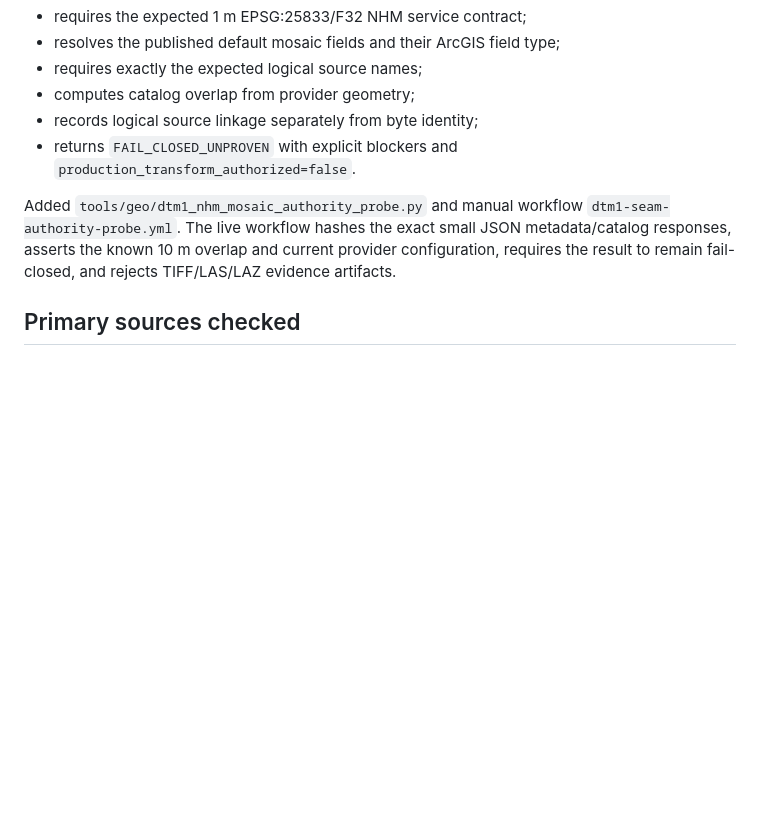
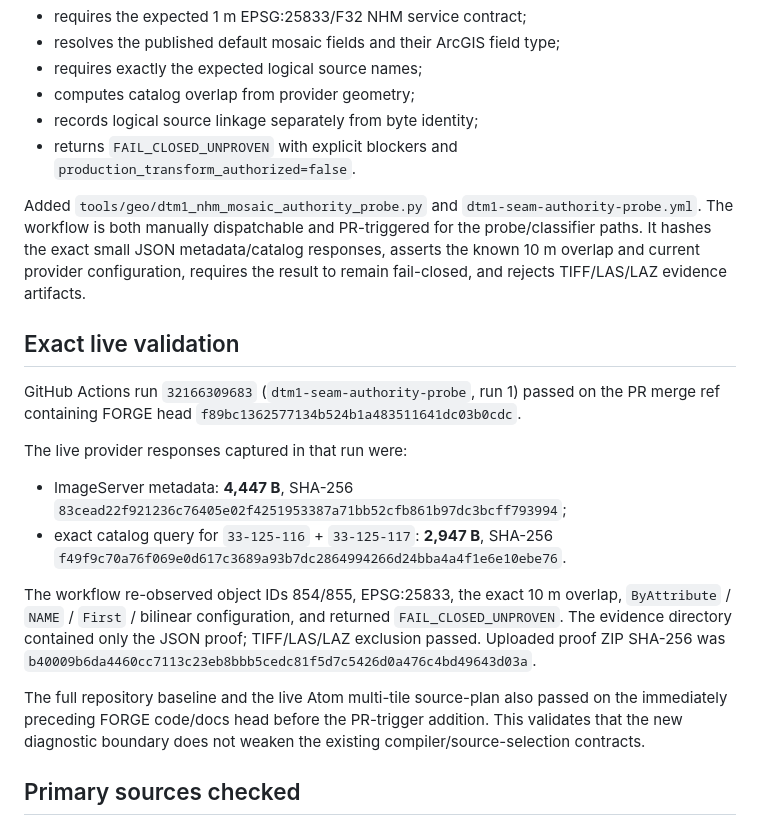
Before and after one commit to B4kke/Norge-World-Engine, a Markdown page: docs/proofs/2026-08-18-dtm1-seam-authority-probe.md, the part around the change. Drawn GitHub-style; blank space fills up the shorter version.

Commit message:
FORGE: record exact live seam authority proof run

```diff
--- a/docs/proofs/2026-08-18-dtm1-seam-authority-probe.md
+++ b/docs/proofs/2026-08-18-dtm1-seam-authority-probe.md
@@ -45,7 +45,20 @@ Added `nwe_compiler.nhm_mosaic_authority` to classify provider-published service
 - records logical source linkage separately from byte identity;
 - returns `FAIL_CLOSED_UNPROVEN` with explicit blockers and `production_transform_authorized=false`.
 
-Added `tools/geo/dtm1_nhm_mosaic_authority_probe.py` and manual workflow `dtm1-seam-authority-probe.yml`. The live workflow hashes the exact small JSON metadata/catalog responses, asserts the known 10 m overlap and current provider configuration, requires the result to remain fail-closed, and rejects TIFF/LAS/LAZ evidence artifacts.
+Added `tools/geo/dtm1_nhm_mosaic_authority_probe.py` and `dtm1-seam-authority-probe.yml`. The workflow is both manually dispatchable and PR-triggered for the probe/classifier paths. It hashes the exact small JSON metadata/catalog responses, asserts the known 10 m overlap and current provider configuration, requires the result to remain fail-closed, and rejects TIFF/LAS/LAZ evidence artifacts.
+
+## Exact live validation
+
+GitHub Actions run `32166309683` (`dtm1-seam-authority-probe`, run 1) passed on the PR merge ref containing FORGE head `f89bc1362577134b524b1a483511641dc03b0cdc`.
+
+The live provider responses captured in that run were:
+
+- ImageServer metadata: **4,447 B**, SHA-256 `83cead22f921236c76405e02f4251953387a71bb52cfb861b97dc3bcff793994`;
+- exact catalog query for `33-125-116` + `33-125-117`: **2,947 B**, SHA-256 `f49f9c70a76f069e0d617c3689a93b7dc2864994266d24bba4a4f1e6e10ebe76`.
+
+The workflow re-observed object IDs 854/855, EPSG:25833, the exact 10 m overlap, `ByAttribute` / `NAME` / `First` / bilinear configuration, and returned `FAIL_CLOSED_UNPROVEN`. The evidence directory contained only the JSON proof; TIFF/LAS/LAZ exclusion passed. Uploaded proof ZIP SHA-256 was `b40009b6da4460cc7113c23eb8bbb5cedc81f5d7c5426d0a476c4bd49643d03a`.
+
+The full repository baseline and the live Atom multi-tile source-plan also passed on the immediately preceding FORGE code/docs head before the PR-trigger addition. This validates that the new diagnostic boundary does not weaken the existing compiler/source-selection contracts.
 
 ## Primary sources checked
 
```
